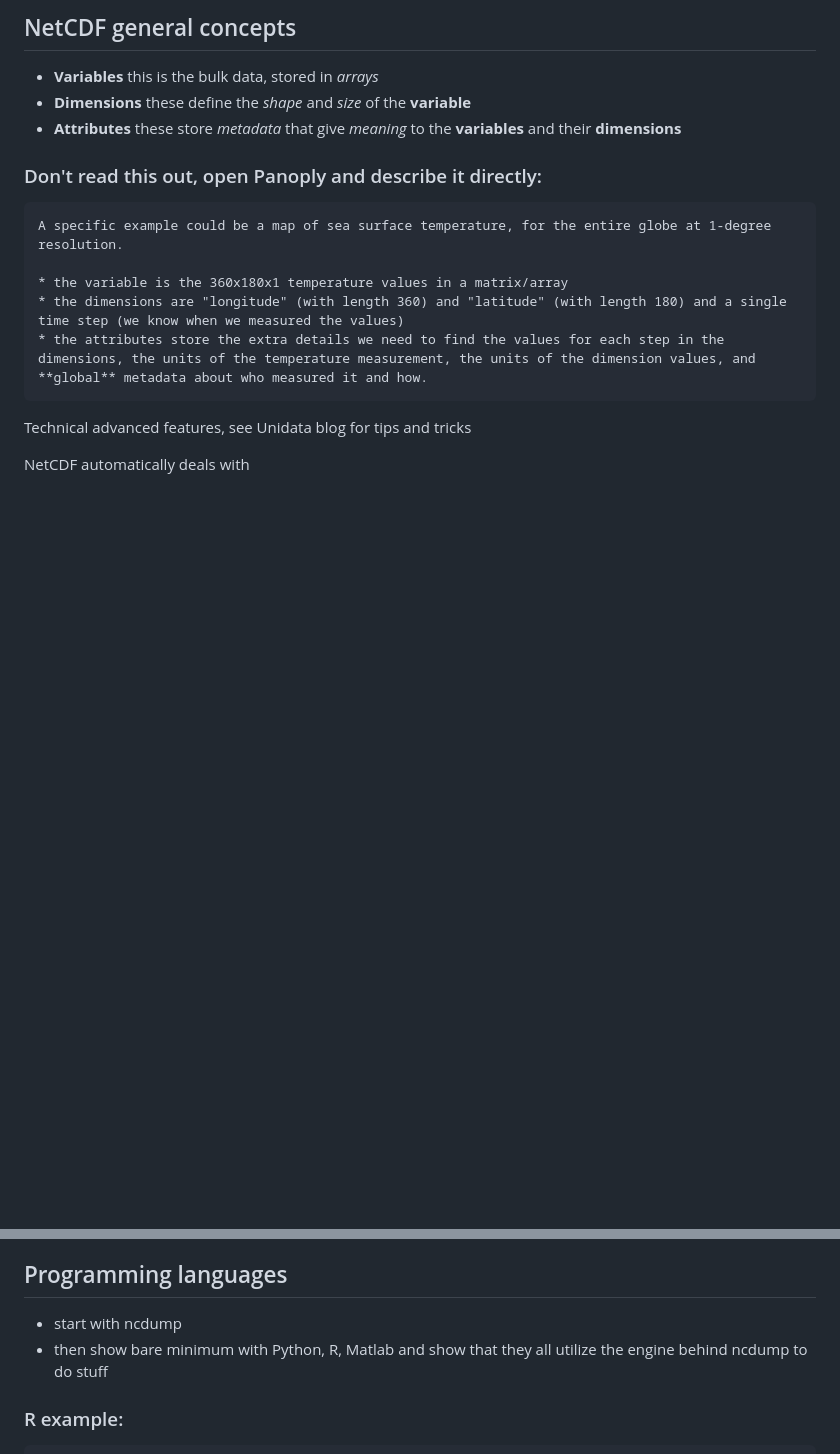
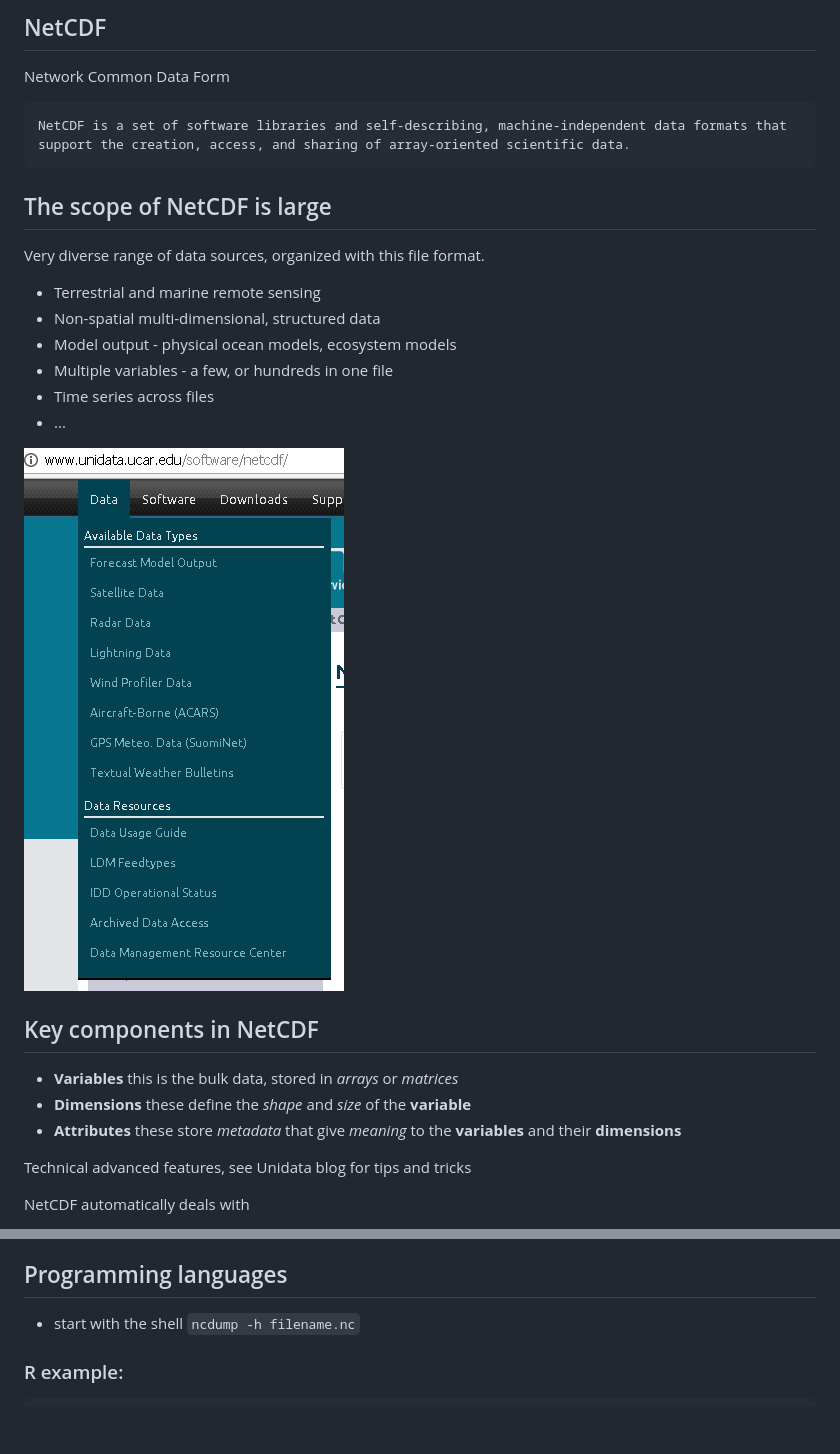
Before and after one commit to DataScienceHobart/2017-01-31-resbaztas-netcdf, a Markdown page: introduction-NetCDF.md, 2 parts joined by grey strips. Rendered like a GitHub page; pictures changed too: unidata.png (added); blank space fills up the shorter version.

````diff
--- a/introduction-NetCDF.md
+++ b/introduction-NetCDF.md
@@ -1,18 +1,36 @@
-## NetCDF general concepts
+## NetCDF
 
-* **Variables** this is the bulk data, stored in *arrays*
+Network Common Data Form
+
+```
+NetCDF is a set of software libraries and self-describing, machine-independent data formats that support the creation, access, and sharing of array-oriented scientific data.
+```
+
+## The scope of NetCDF is large
+
+Very diverse range of data sources, organized with this file format.
+
+* Terrestrial and marine remote sensing
+* Non-spatial multi-dimensional, structured data
+* Model output - physical ocean models, ecosystem models
+* Multiple variables - a few, or hundreds in one file
+* Time series across files
+* ...
+
+
+![][Unidata]
+
+
+[Unidata]: unidata.png "Unidata NetCDF"
+
+
+
+## Key components in NetCDF
+
+* **Variables** this is the bulk data, stored in *arrays* or *matrices*
 * **Dimensions** these define the *shape* and *size* of the **variable**
 * **Attributes** these store *metadata* that give *meaning* to the **variables** and their **dimensions**
 
-### Don't read this out, open Panoply and describe it directly:
-
-```
-A specific example could be a map of sea surface temperature, for the entire globe at 1-degree resolution.
-
-* the variable is the 360x180x1 temperature values in a matrix/array
-* the dimensions are "longitude" (with length 360) and "latitude" (with length 180) and a single time step (we know when we measured the values)
-* the attributes store the extra details we need to find the values for each step in the dimensions, the units of the temperature measurement, the units of the dimension values, and **global** metadata about who measured it and how.
-```
 
 Technical advanced features, see Unidata blog for tips and tricks
 
@@ -32,8 +50,8 @@ NetCDF automatically deals with
 
 ## Programming languages
 
-* start with ncdump
-* then show bare minimum with Python, R, Matlab and show that they all utilize the engine behind ncdump to do stuff
+* start with the shell `ncdump -h filename.nc`
+
 
 ### R example:
 
````
Also changed, not shown: other parts of introduction-NetCDF.md (+19 -12 lines), 2 other files.
